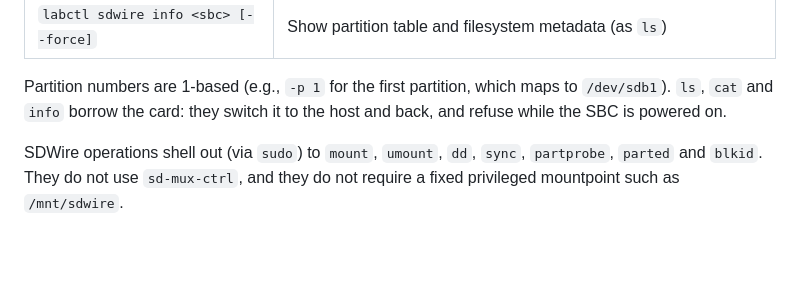
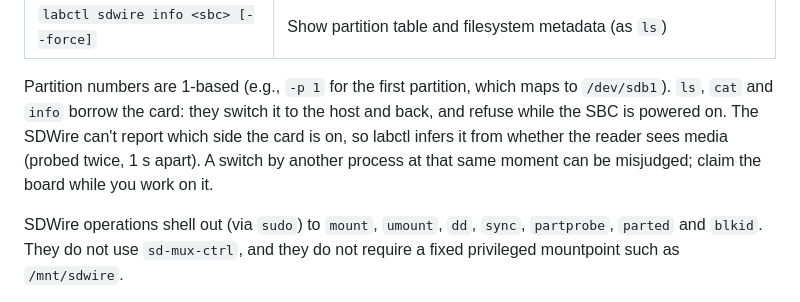
Before and after one commit to johnjezl/Embedded-Lab-Control, a Markdown page: README.md, the part around the change. GitHub-like rendering; blank space fills up the shorter version.

```diff
--- a/README.md
+++ b/README.md
@@ -299,7 +299,10 @@ rate; claim it for the whole test.
 
 Partition numbers are 1-based (e.g., `-p 1` for the first partition, which maps to `/dev/sdb1`).
 `ls`, `cat` and `info` borrow the card: they switch it to the host and back,
-and refuse while the SBC is powered on.
+and refuse while the SBC is powered on. The SDWire can't report which side
+the card is on, so labctl infers it from whether the reader sees media
+(probed twice, 1 s apart). A switch by another process at that same moment
+can be misjudged; claim the board while you work on it.
 
 SDWire operations shell out (via `sudo`) to `mount`, `umount`, `dd`, `sync`,
 `partprobe`, `parted` and `blkid`. They do not use `sd-mux-ctrl`, and they do
```
Also changed, not shown: CHANGELOG.md (+9 -0 lines), docs/MCP_SERVER.md (+29 -2 lines).
